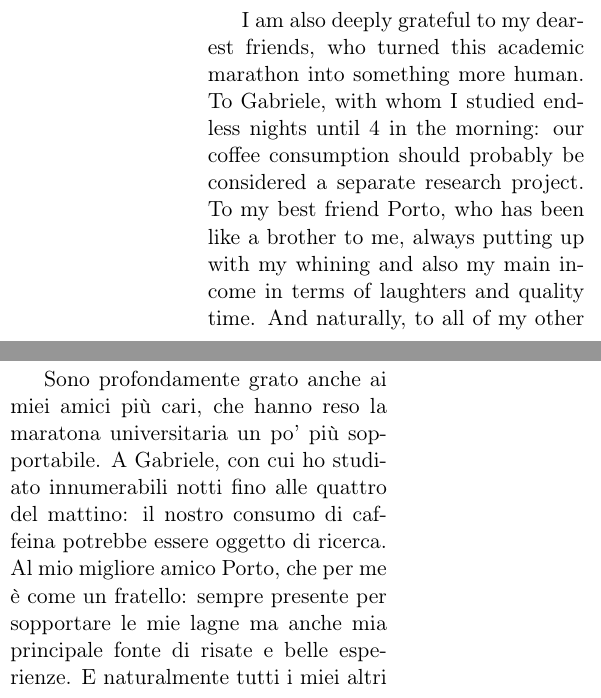
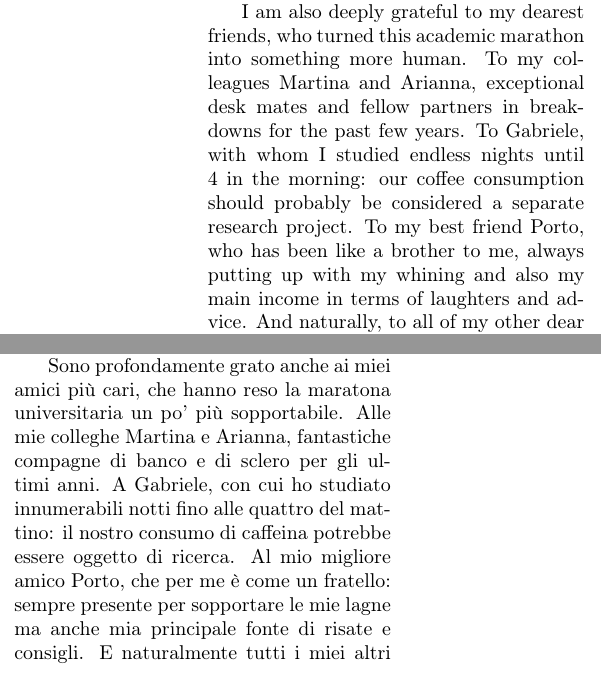
Before and after one commit to ImAure/non-hermitian-quantum-mechanics, a LaTeX thesis (main.tex, which reads src/contents/frontbackmatter/acknowledgements.tex): two parts of the columns of page 44 of 45, joined at a grey line, cut so that both start at the same text. Compiled offline with pdfLaTeX.

Commit message:
'tis actually done, more grateful

```diff
--- a/src/contents/frontbackmatter/acknowledgements.tex
+++ b/src/contents/frontbackmatter/acknowledgements.tex
@@ -8,9 +9,9 @@
     \switchcolumn
     Un ringraziamento speciale va al mio collega più grande Santo, di nome e di fatto. La sua gentilezza e il suo supporto, il suo tempo, la sua esperienza e i suoi meravigliosi appunti in \LaTeX\ mi hanno aiutato a passare più esami di quel che tendo ad ammettere. Senza il suo aiuto probabilmente sarei ancora al terzo secondo anno ad asciugarmi le lacrime coi libri.
     \switchcolumn*
-    I am also deeply grateful to my dearest friends, who turned this academic marathon into something more human. To Gabriele, with whom I studied endless nights until 4 in the morning: our coffee consumption should probably be considered a separate research project. To my best friend Porto, who has been like a brother to me, always putting up with my whining and also my main income in terms of laughters and quality time. And naturally, to all of my other dear friends, like \emph{the Bibbins} and \emph{the Penguins} who I would love to mention if it weren't for the fact that it's 3:40 in the morning as I write, trying my best not to leave anyone out.
+    I am also deeply grateful to my dearest friends, who turned this academic marathon into something more human. To my colleagues Martina and Arianna, exceptional desk mates and fellow partners in breakdowns for the past few years. To Gabriele, with whom I studied endless nights until 4 in the morning: our coffee consumption should probably be considered a separate research project. To my best friend Porto, who has been like a brother to me, always putting up with my whining and also my main income in terms of laughters and advice. And naturally, to all of my other dear friends, like \emph{the Bibbins} and \emph{the Penguins} who I would love to mention one by one if it weren't for the fact that it's 3:40 in the morning as I write, trying my best not to leave anyone out.
     \switchcolumn
-    Sono profondamente grato anche ai miei amici più cari, che hanno reso la maratona universitaria un po' più sopportabile. A Gabriele, con cui ho studiato innumerabili notti fino alle quattro del mattino: il nostro consumo di caffeina potrebbe essere oggetto di ricerca. Al mio migliore amico Porto, che per me è come un fratello: sempre presente per sopportare le mie lagne ma anche mia principale fonte di risate e belle esperienze. E naturalmente tutti i miei altri compagni di viaggio, come \emph{i Bibini} e \emph{i Pinguini}, che vorrei menzionare se non fosse che sono le 3:40 del mattino mentre scrivo e faccio del mio meglio per non dimenticare nessuno.
+    Sono profondamente grato anche ai miei amici più cari, che hanno reso la maratona universitaria un po' più sopportabile. Alle mie colleghe Martina e Arianna, fantastiche compagne di banco e di sclero per gli ultimi anni. A Gabriele, con cui ho studiato innumerabili notti fino alle quattro del mattino: il nostro consumo di caffeina potrebbe essere oggetto di ricerca. Al mio migliore amico Porto, che per me è come un fratello: sempre presente per sopportare le mie lagne ma anche mia principale fonte di risate e consigli. E naturalmente tutti i miei altri compagni di viaggio, come \emph{i Bibini} e \emph{i Pinguini}, che vorrei menzionare tutti se non fosse che sono le 3:40 del mattino mentre scrivo e faccio del mio meglio per non dimenticare nessuno.
     \switchcolumn*
     Second to last, as paradoxical as it may seem, I would like to express my gratitude to Quantum Mechanics, which has been the \emph{topic} that I enjoyed the most this year, both in its theoretical and experimental aspects. Sometimes hard\footnote{In this context meaning \emph{impossible}.} to understand but more often seductive and fascinating, it was one of the most appreciated discoveries I made during my university journey.
     \switchcolumn
```
Also changed, not shown: src/contents/frontbackmatter/acknowledgements.tex (5 more changed lines).
